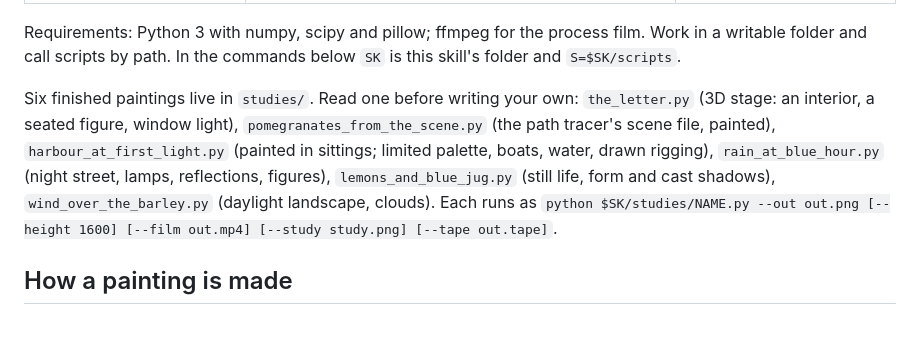
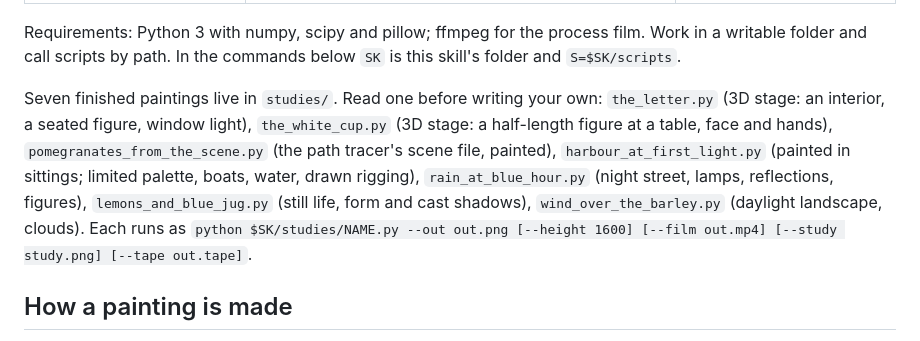
Before and after one commit to dogum/procedural-art, a Markdown page: skills/procedural-painting/SKILL.md, the part around the change. Rendered like a GitHub page.

```diff
--- a/skills/procedural-painting/SKILL.md
+++ b/skills/procedural-painting/SKILL.md
@@ -21,7 +21,7 @@ You are the painter. `scripts/atelier.py` is the paint, the brushes and the canv
 
 Requirements: Python 3 with numpy, scipy and pillow; ffmpeg for the process film. Work in a writable folder and call scripts by path. In the commands below `SK` is this skill's folder and `S=$SK/scripts`.
 
-Six finished paintings live in `studies/`. Read one before writing your own: `the_letter.py` (3D stage: an interior, a seated figure, window light), `pomegranates_from_the_scene.py` (the path tracer's scene file, painted), `harbour_at_first_light.py` (painted in sittings; limited palette, boats, water, drawn rigging), `rain_at_blue_hour.py` (night street, lamps, reflections, figures), `lemons_and_blue_jug.py` (still life, form and cast shadows), `wind_over_the_barley.py` (daylight landscape, clouds). Each runs as `python $SK/studies/NAME.py --out out.png [--height 1600] [--film out.mp4] [--study study.png] [--tape out.tape]`.
+Seven finished paintings live in `studies/`. Read one before writing your own: `the_letter.py` (3D stage: an interior, a seated figure, window light), `the_white_cup.py` (3D stage: a half-length figure at a table, face and hands), `pomegranates_from_the_scene.py` (the path tracer's scene file, painted), `harbour_at_first_light.py` (painted in sittings; limited palette, boats, water, drawn rigging), `rain_at_blue_hour.py` (night street, lamps, reflections, figures), `lemons_and_blue_jug.py` (still life, form and cast shadows), `wind_over_the_barley.py` (daylight landscape, clouds). Each runs as `python $SK/studies/NAME.py --out out.png [--height 1600] [--film out.mp4] [--study study.png] [--tape out.tape]`.
 
 ## How a painting is made
 
```
Also changed, not shown: CHANGELOG.md (+1 -0 lines), README.md (+2 -2 lines), docs/media/pt_letter.jpg, docs/media/pt_letter_detail.jpg (deleted), docs/media/pt_white_cup.jpg (added), 1 other file.
